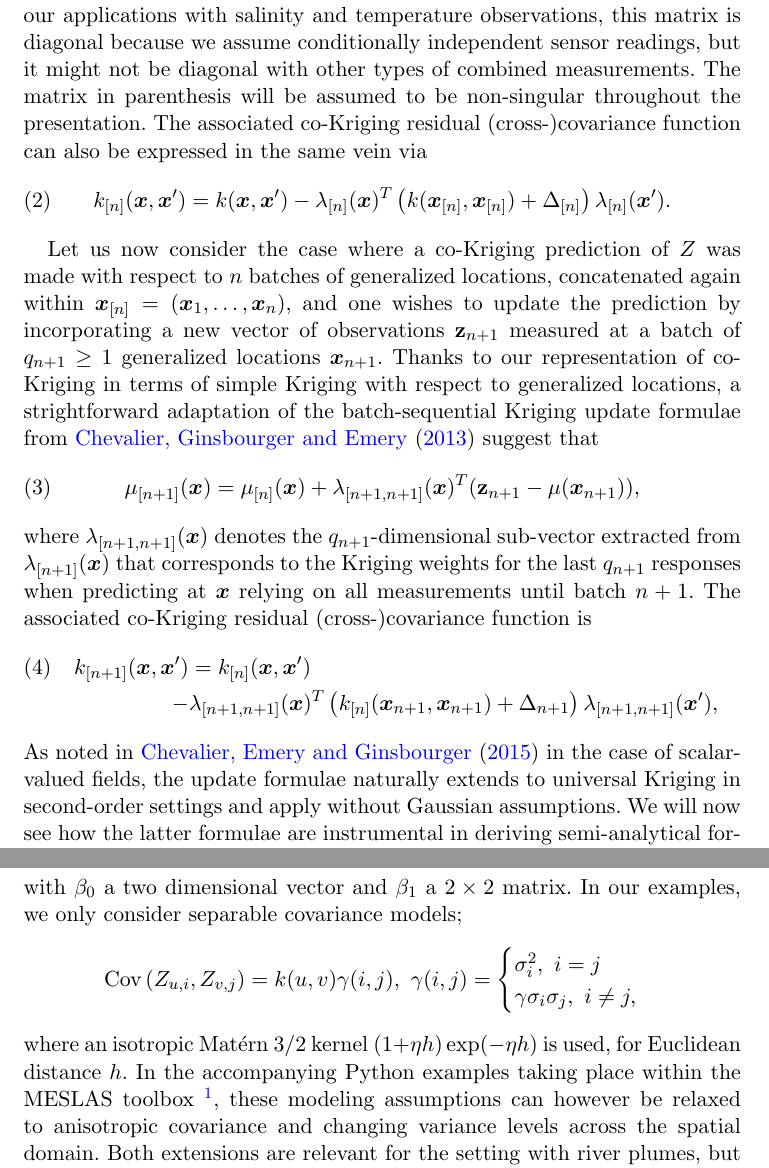
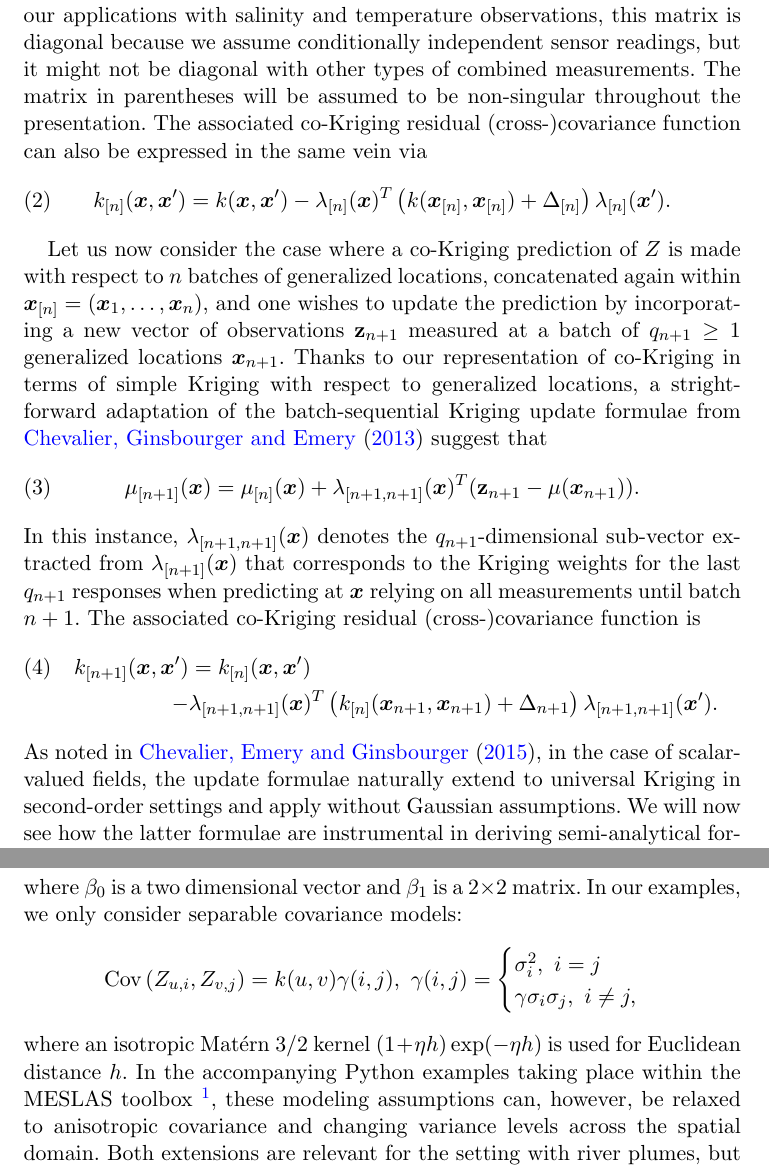
Before and after one commit to trygvefossum/Excursion_Fossum, a LaTeX document (main_web.tex): two parts of pages 9 and 14 of 31, joined at a grey line, cut so that both start at the same text. Compiled offline with pdfLaTeX.

Commit message:
Updates from Overleaf

```diff
--- a/main_web.tex
+++ b/main_web.tex
@@ -468,7 +468,7 @@ assumed to have affected measurements up to batch
 $n$. For our applications with salinity and temperature observations,
 this matrix is diagonal because we assume conditionally independent
 sensor readings, but it might not be diagonal with other types of
-combined measurements.  The matrix in parenthesis will be assumed to
+combined measurements.  The matrix in parentheses will be assumed to
 be non-singular throughout the presentation. The associated
 co-Kriging %(conditional)
 residual (cross-)covariance function can also be expressed in the same
@@ -480,7 +480,7 @@ k_{[n]}(\bm{x},\bm{x}')=k(\bm{x},\bm{x}')-\lambda_{[n]}(\bm{x})^T
 \lambda_{{[n]}}(\bm{x}').
 \end{equation}
 
-Let us now consider the case where a co-Kriging prediction of $Z$ was
+Let us now consider the case where a co-Kriging prediction of $Z$ is
 made with respect to $n$ batches of generalized locations, concatenated again within $\bm{x}_{[n]}=(\bm{x}_1,\dots, \bm{x}_n)$,
 and one wishes to update the prediction by incorporating a new vector
 of observations $\mathbf{z}_{n+1}$ measured at a batch of
@@ -491,9 +491,9 @@ the batch-sequential Kriging update formulae from
 \cite{Chevalier.etal2013a} suggest that
 %
 \begin{equation}\label{eq:meanCoK}
-\mu_{[n+1]}(\bm{x})=\mu_{[n]}(\bm{x})+\lambda_{[n+1,n+1]}(\bm{x})^T (\mathbf{z}_{n+1}-\mu(\bm{x}_{n+1})),
+\mu_{[n+1]}(\bm{x})=\mu_{[n]}(\bm{x})+\lambda_{[n+1,n+1]}(\bm{x})^T (\mathbf{z}_{n+1}-\mu(\bm{x}_{n+1})).
 \end{equation}
-where $\lambda_{[n+1,n+1]}(\bm{x})$ denotes the $q_{n+1}$-dimensional
+In this instance,  $\lambda_{[n+1,n+1]}(\bm{x})$ denotes the $q_{n+1}$-dimensional
 sub-vector extracted from $\lambda_{[n+1]}(\bm{x})$ that corresponds
 to the Kriging weights for the last $q_{n+1}$ responses
 when predicting at $\bm{x}$ relying on all measurements until batch $n+1$.
@@ -503,11 +503,11 @@ k_{[n+1]}(\bm{x},\bm{x}') & = k_{[n]}(\bm{x},\bm{x}')\\
  \nonumber - & \lambda_{[n+1,n+1]}(\bm{x})^T
 \left(k_{[n]}(\bm{x}_{n+1}, \bm{x}_{n+1})+\Delta_{n+1}\right)
 %k_{[n]}(\bm{x}_{[n]}, \bm{x}_{[n]})
-\lambda_{{[n+1,n+1]}}(\bm{x}'),
+\lambda_{{[n+1,n+1]}}(\bm{x}').
 \end{align}
 %
-As noted in \cite{Chevalier2015} in the case of scalar-valued fields,
-the update formulae naturally extends to universal Kriging in
+As noted in \cite{Chevalier2015}, in the case of scalar-valued fields,
+the update formulae naturally extend to universal Kriging in
 second-order settings and apply without Gaussian assumptions. We will
 now see how the latter formulae are instrumental in deriving
 semi-analytical formulae for step-wise uncertainty reduction criteria
@@ -780,17 +780,17 @@ We now turn to an example involving a full-fledged GRF. The statistical model we
 Z_{\spatloc, 1}\\ Z_{\spatloc, 2}
 \end{pmatrix}\right] &= \beta_0 + \beta_1 \spatloc,
 \end{align*}
-with $\beta_0$ a two dimensional vector and $\beta_1$ a $2\times 2$ matrix. In our examples, we only consider separable covariance models;
+where $\beta_0$ is a two dimensional vector and $\beta_1$ is a $2\times 2$ matrix. In our examples, we only consider separable covariance models:
 \begin{align*}
 \textrm{Cov}\left(Z_{\spatloc, i}, Z_{v, j}\right) &= k(\spatloc, v) \gamma(i, j),~ \gamma(i, j) = \begin{cases} \sigma_i^2,~ i=j\\
    \gamma \sigma_i \sigma_j,~i\neq j,
         \end{cases}
 \end{align*}
 where an isotropic Mat\'{e}rn 3/2 kernel $(1+\eta h)\exp (-\eta h)$ is
-used, for Euclidean distance $h$.  In the accompanying Python examples
+used for Euclidean distance $h$.  In the accompanying Python examples
 taking place within the MESLAS
 toolbox~\footnote{\url{https://github.com/CedricTravelletti/MESLAS}},
-these modeling assumptions can however be relaxed to anisotropic
+these modeling assumptions can, however, be relaxed to anisotropic
 covariance and changing variance levels across the spatial
 domain. Both extensions are relevant for the setting with river
 plumes, but in practice this requires more parameters to be
```
Also changed, not shown: main_web.tex (14 more changed lines).
